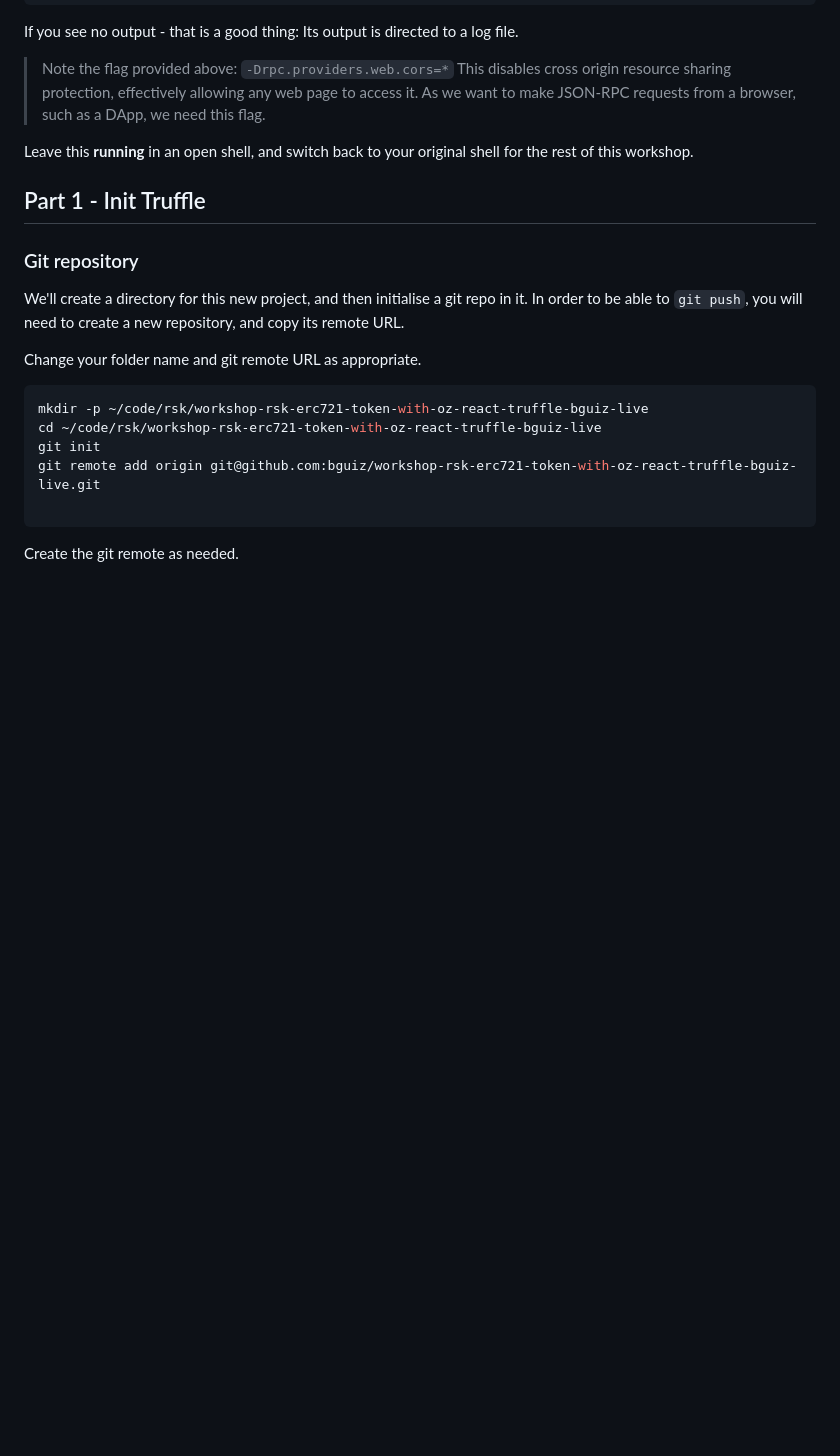
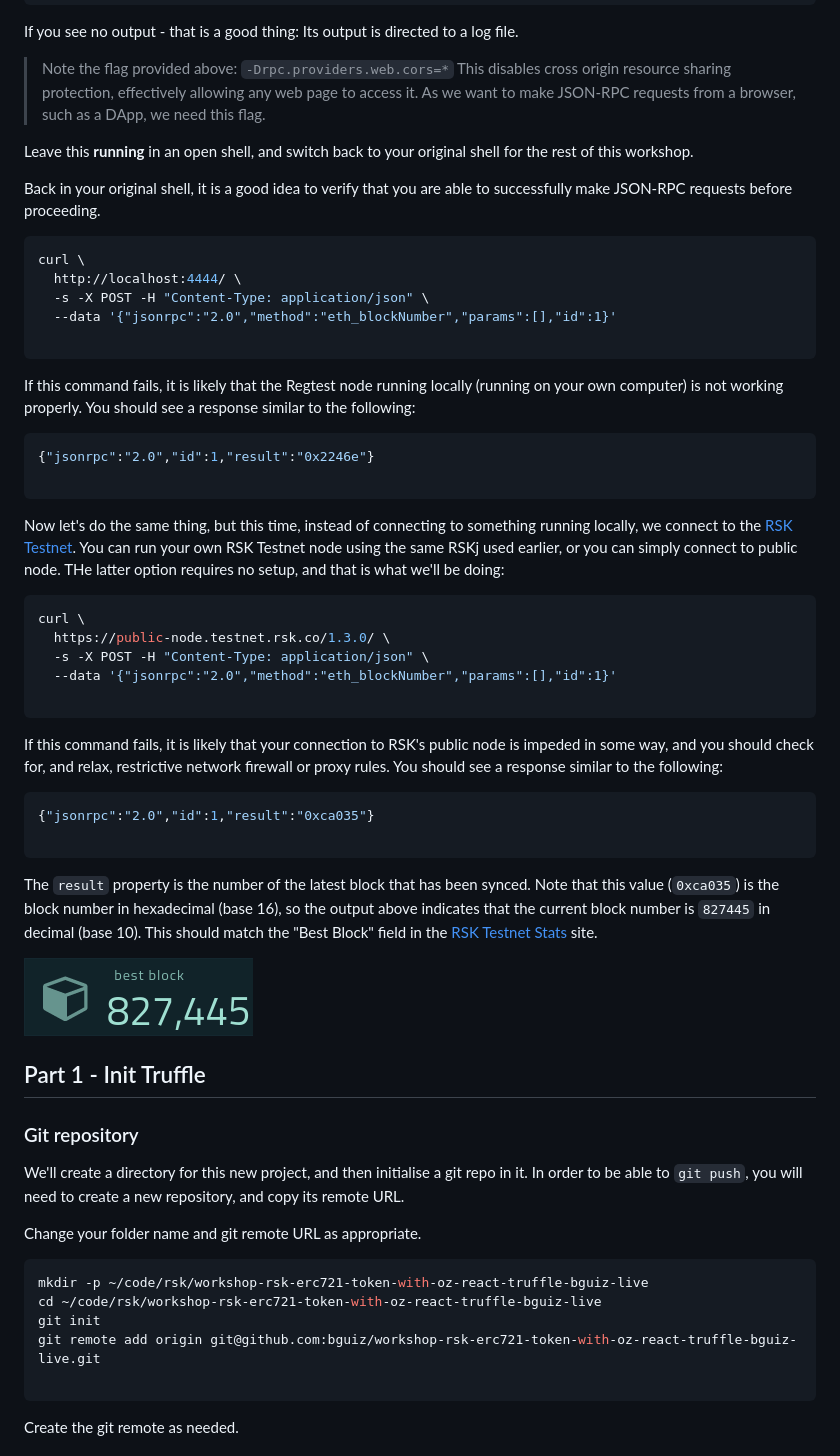
Before and after one commit to bguiz/workshop-rsk-erc721-token-with-oz-react-truffle-bguiz, a Markdown page: walkthru.md, the part around one of its changes. Rendered like a GitHub page; pictures changed too: img/stats-testnet-block-number.png (added); blank space fills up the shorter version.

Commit message:
docs: curl smoke test for regtest and testnet

````diff
--- a/walkthru.md
+++ b/walkthru.md
@@ -148,6 +147,63 @@ Its output is directed to a log file.
 
 Leave this **running** in an open shell,
 and switch back to your original shell for the rest of this workshop.
+
+Back in your original shell,
+it is a good idea to verify that you are able to
+successfully make JSON-RPC requests before proceeding.
+
+```shell
+curl \
+  http://localhost:4444/ \
+  -s -X POST -H "Content-Type: application/json" \
+  --data '{"jsonrpc":"2.0","method":"eth_blockNumber","params":[],"id":1}'
+
+```
+
+If this command fails, it is likely that the Regtest node running locally
+(running on your own computer) is not working properly.
+You should see a response similar to the following:
+
+```json
+{"jsonrpc":"2.0","id":1,"result":"0x2246e"}
+
+```
+
+Now let's do the same thing, but this time,
+instead of connecting to something running locally,
+we connect to the [RSK Testnet](https://stats.testnet.rsk.co/).
+You can run your own RSK Testnet node using the same RSKj used earlier, or
+you can simply connect to public node.
+THe latter option requires no setup, and that is what we'll be doing:
+
+```shell
+curl \
+  https://public-node.testnet.rsk.co/1.3.0/ \
+  -s -X POST -H "Content-Type: application/json" \
+  --data '{"jsonrpc":"2.0","method":"eth_blockNumber","params":[],"id":1}'
+
+```
+
+If this command fails,
+it is likely that your connection to RSK's public node is impeded in some way,
+and you should check for, and relax,
+restrictive network firewall or proxy rules.
+You should see a response similar to the following:
+
+```json
+{"jsonrpc":"2.0","id":1,"result":"0xca035"}
+
+```
+
+The `result` property is the number of the latest block that has been synced.
+Note that this value (`0xca035`)
+is the block number in hexadecimal (base 16),
+so the output above indicates that the current block number
+is `827445` in decimal (base 10).
+This should match the "Best Block" field in the
+[RSK Testnet Stats](https://stats.testnet.rsk.co/) site.
+
+![](./img/stats-testnet-block-number.png)
 
 ## Part 1 - Init Truffle
 
````
Also changed, not shown: other parts of walkthru.md (+1 -2 lines).
